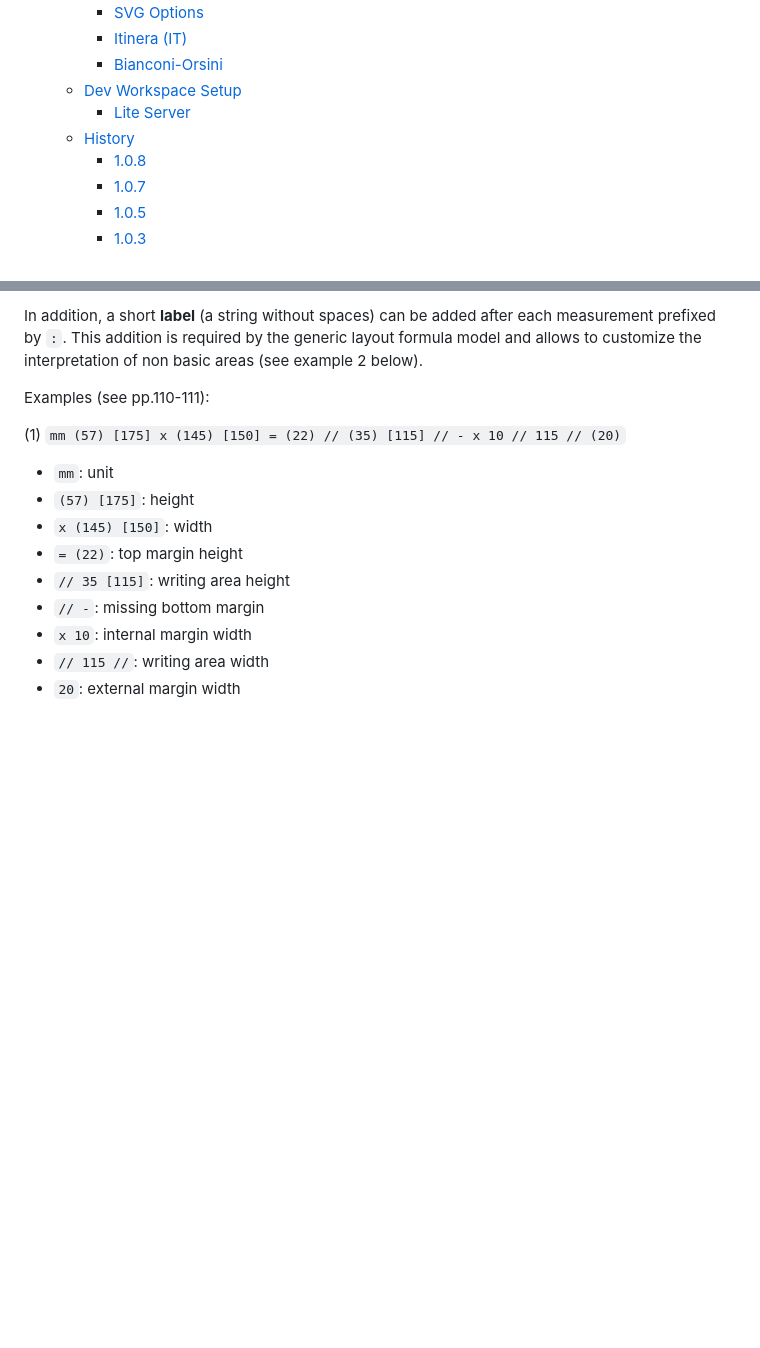
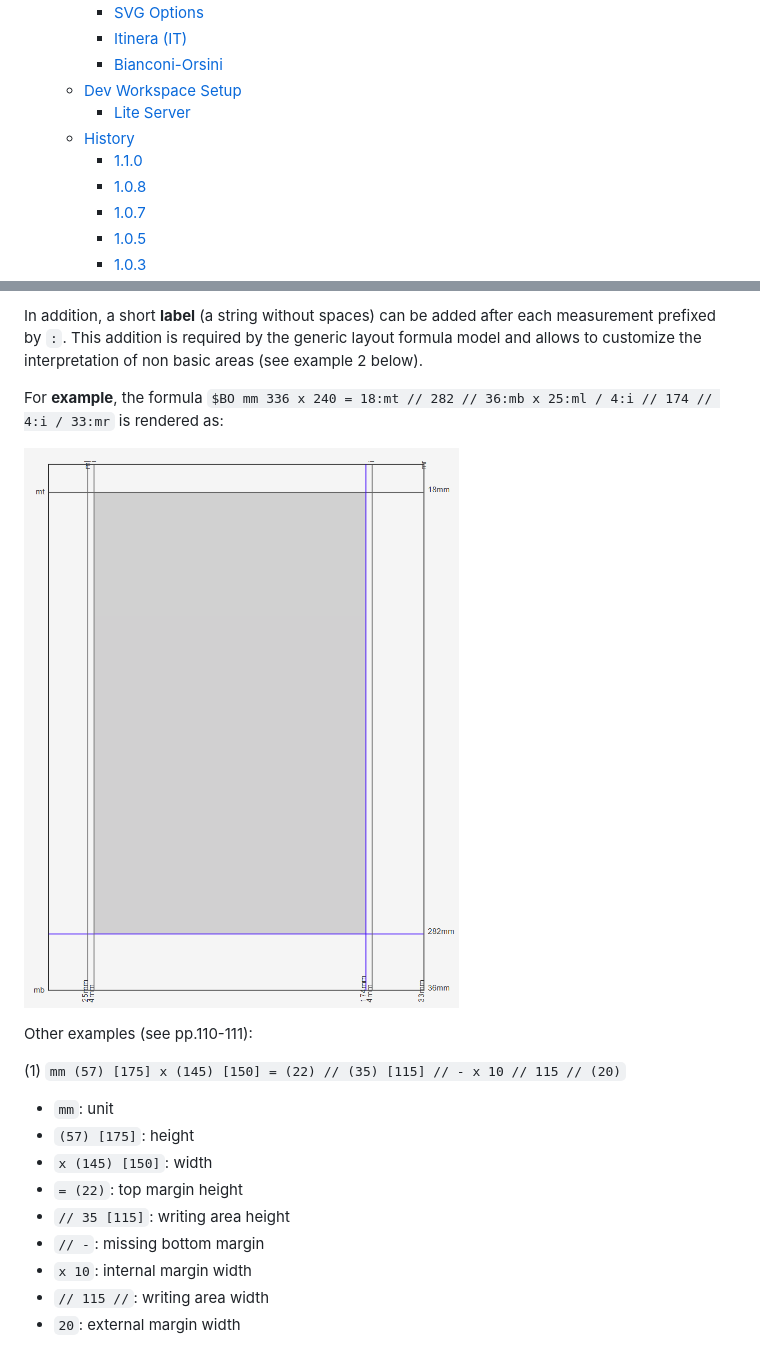
Before and after one commit to vedph/cod-layout-view, a Markdown page: README.md, 2 parts joined by grey strips. Rendered like a GitHub page; pictures changed too: demo-bo.png (added); blank space fills up the shorter version.

```diff
--- a/README.md
+++ b/README.md
@@ -11,6 +11,7 @@
   - [Dev Workspace Setup](#dev-workspace-setup)
     - [Lite Server](#lite-server)
   - [History](#history)
+    - [1.1.0](#110)
     - [1.0.8](#108)
     - [1.0.7](#107)
     - [1.0.5](#105)
@@ -374,7 +379,11 @@ For 2-3 each measurement can be **separated** by:
 
 In addition, a short **label** (a string without spaces) can be added after each measurement prefixed by `:`. This addition is required by the generic layout formula model and allows to customize the interpretation of non basic areas (see example 2 below).
 
-Examples (see pp.110-111):
+For **example**, the formula `$BO mm 336 x 240 = 18:mt // 282 // 36:mb x 25:ml / 4:i // 174 // 4:i / 33:mr` is rendered as:
+
+![BO](demo-bo.png)
+
+Other examples (see pp.110-111):
 
 (1) `mm (57) [175] x (145) [150] = (22) // (35) [115] // - x 10 // 115 // (20)`
 
```
Also changed, not shown: other parts of README.md (+11 -47 lines), demo-it.png (added).
